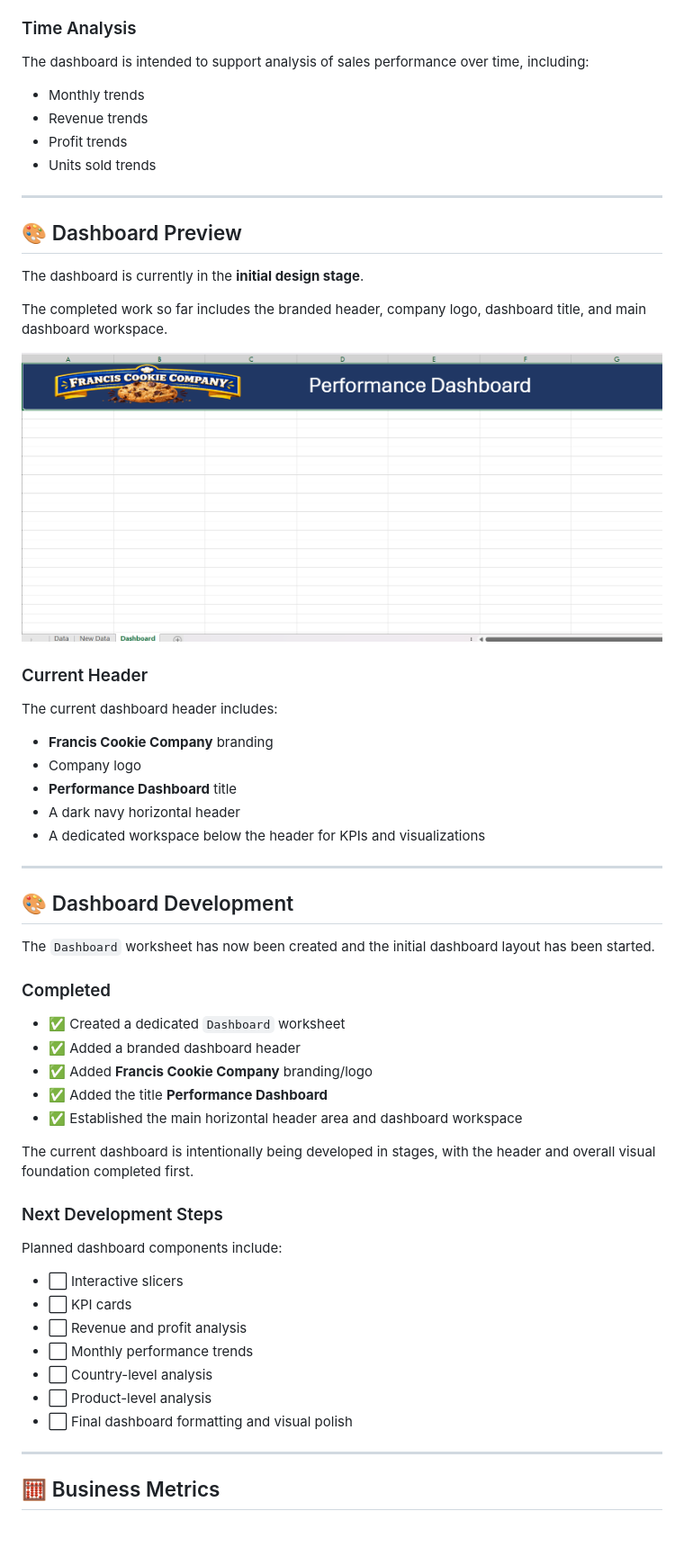
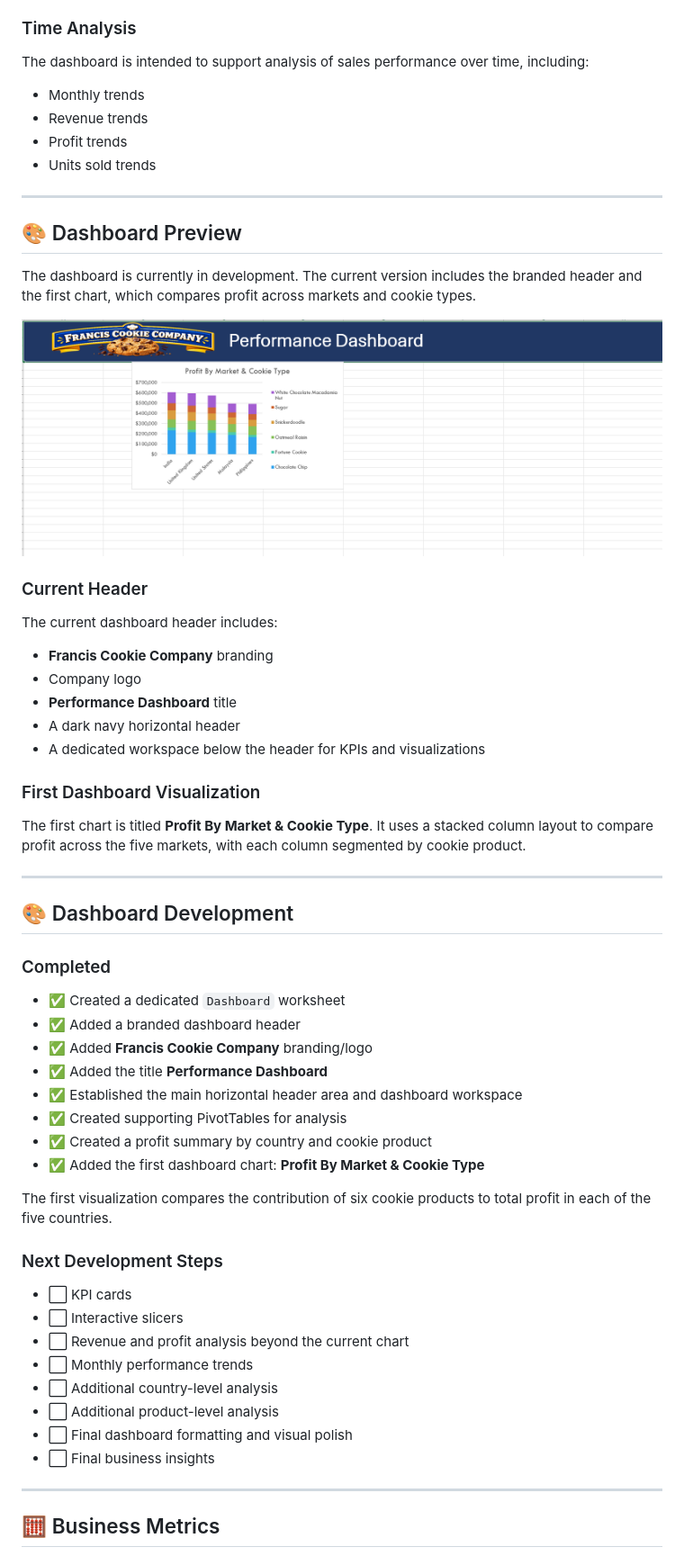
Before and after one commit to francisparwez/cookie-company-dashboard, a Markdown page: README.md, the part around one of its changes. Shown at 90% size. GitHub-like rendering; pictures changed too: screenshots/dashboard.png; blank space fills up the shorter version.

Commit message:
03 Added First Profit by Market & Cookie Type Chart

```diff
--- a/README.md
+++ b/README.md
@@ -155,8 +143,7 @@ Performance can be compared across:
 
 ### Time Analysis
 
-The dashboard is intended to support analysis of sales performance over
-time, including:
+The dashboard is intended to support analysis of sales performance over time, including:
 
 - Monthly trends
 - Revenue trends
@@ -167,9 +154,7 @@ time, including:
 
 ## 🎨 Dashboard Preview
 
-The dashboard is currently in the **initial design stage**.
-
-The completed work so far includes the branded header, company logo, dashboard title, and main dashboard workspace.
+The dashboard is currently in development. The current version includes the branded header and the first chart, which compares profit across markets and cookie types.
 
 ![Current Dashboard Preview](screenshots/dashboard.png)
 
@@ -183,11 +168,13 @@ The current dashboard header includes:
 - A dark navy horizontal header
 - A dedicated workspace below the header for KPIs and visualizations
 
+### First Dashboard Visualization
+
+The first chart is titled **Profit By Market & Cookie Type**. It uses a stacked column layout to compare profit across the five markets, with each column segmented by cookie product.
+
 ---
 
 ## 🎨 Dashboard Development
-
-The `Dashboard` worksheet has now been created and the initial dashboard layout has been started.
 
 ### Completed
 
@@ -196,20 +183,22 @@ The `Dashboard` worksheet has now been created and the initial dashboard layout
 - ✅ Added **Francis Cookie Company** branding/logo
 - ✅ Added the title **Performance Dashboard**
 - ✅ Established the main horizontal header area and dashboard workspace
+- ✅ Created supporting PivotTables for analysis
+- ✅ Created a profit summary by country and cookie product
+- ✅ Added the first dashboard chart: **Profit By Market & Cookie Type**
 
-The current dashboard is intentionally being developed in stages, with the header and overall visual foundation completed first.
+The first visualization compares the contribution of six cookie products to total profit in each of the five countries.
 
 ### Next Development Steps
 
-Planned dashboard components include:
-
+- ⬜ KPI cards
 - ⬜ Interactive slicers
-- ⬜ KPI cards
-- ⬜ Revenue and profit analysis
+- ⬜ Revenue and profit analysis beyond the current chart
 - ⬜ Monthly performance trends
-- ⬜ Country-level analysis
-- ⬜ Product-level analysis
+- ⬜ Additional country-level analysis
+- ⬜ Additional product-level analysis
 - ⬜ Final dashboard formatting and visual polish
+- ⬜ Final business insights
 
 ---
 
```
Also changed, not shown: other parts of README.md (+76 -82 lines), 1 other file.
